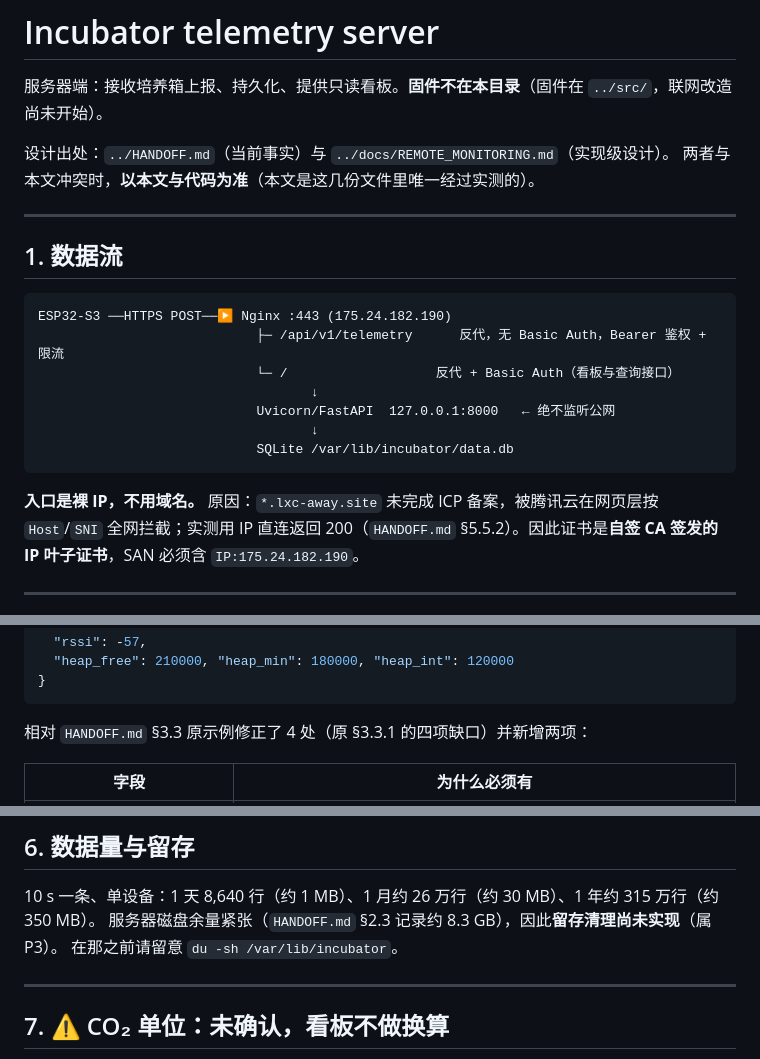
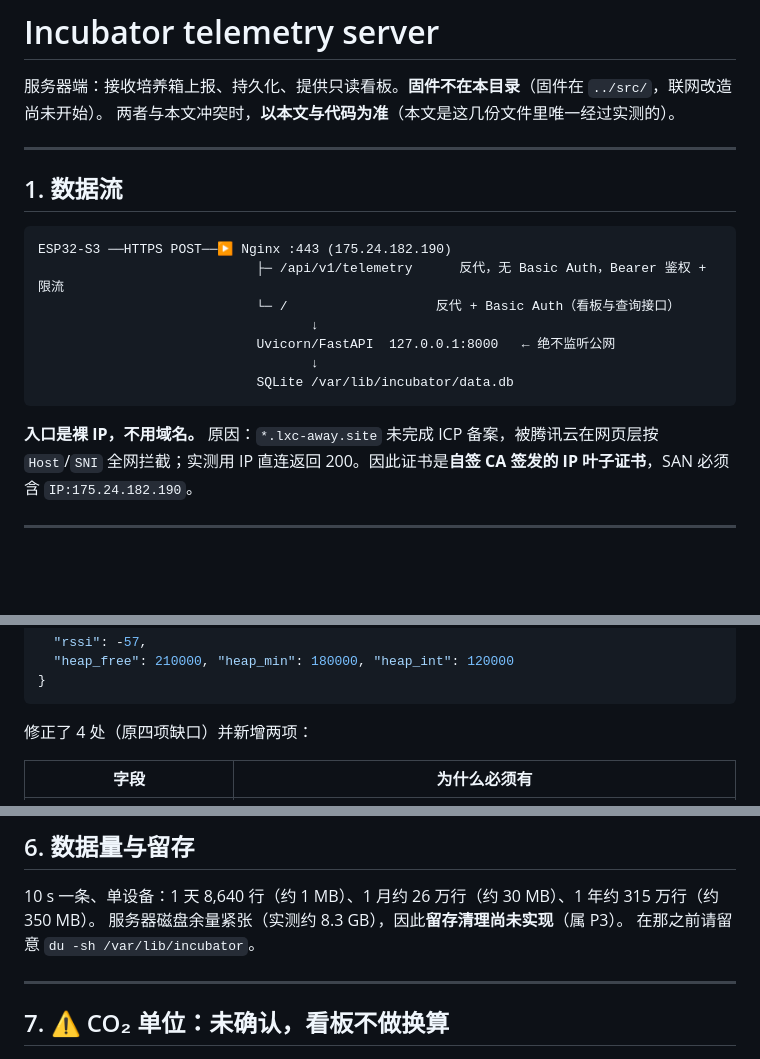
Before and after one commit to emila58035/Cell_incubator, a Markdown page: server/README.md, 3 parts joined by grey strips. Rendered like a GitHub page; blank space fills up the shorter version.

Commit message:
Remove stale cross-references from server/README.md
Six inline citations pointed at the documents deleted in the preceding commit. Each is
either dropped where the surrounding sentence already carries the information, or
restated as a plain fact, so no claim is lost.

Also ends the file with a newline, which it previously lacked.

````diff
--- a/server/README.md
+++ b/server/README.md
@@ -1,8 +1,6 @@
 # Incubator telemetry server
 
 服务器端：接收培养箱上报、持久化、提供只读看板。**固件不在本目录**（固件在 `../src/`，联网改造尚未开始）。
-
-设计出处：`../HANDOFF.md`（当前事实）与 `../docs/REMOTE_MONITORING.md`（实现级设计）。
 两者与本文冲突时，**以本文与代码为准**（本文是这几份文件里唯一经过实测的）。
 
 ---
@@ -20,7 +18,7 @@ ESP32-S3 ──HTTPS POST──▶ Nginx :443 (175.24.182.190)
 ```
 
 **入口是裸 IP，不用域名。** 原因：`*.lxc-away.site` 未完成 ICP 备案，被腾讯云在网页层按
-`Host`/`SNI` 全网拦截；实测用 IP 直连返回 200（`HANDOFF.md` §5.5.2）。因此证书是**自签 CA 签发的
+`Host`/`SNI` 全网拦截；实测用 IP 直连返回 200。因此证书是**自签 CA 签发的
 IP 叶子证书**，SAN 必须含 `IP:175.24.182.190`。
 
 ---
@@ -89,7 +87,7 @@ IP 叶子证书**，SAN 必须含 `IP:175.24.182.190`。
 }
 ```
 
-相对 `HANDOFF.md` §3.3 原示例修正了 4 处（原 §3.3.1 的四项缺口）并新增两项：
+修正了 4 处（原四项缺口）并新增两项：
 
 | 字段 | 为什么必须有 |
 |---|---|
@@ -175,7 +173,7 @@ sudo -u incubator /opt/incubator/app/venv/bin/python /opt/incubator/app/tests/te
 ## 6. 数据量与留存
 
 10 s 一条、单设备：1 天 8,640 行（约 1 MB）、1 月约 26 万行（约 30 MB）、1 年约 315 万行（约 350 MB）。
-服务器磁盘余量紧张（`HANDOFF.md` §2.3 记录约 8.3 GB），因此**留存清理尚未实现**（属 P3）。
+服务器磁盘余量紧张（实测约 8.3 GB），因此**留存清理尚未实现**（属 P3）。
 在那之前请留意 `du -sh /var/lib/incubator`。
 
 ---
````
Also changed, not shown: other parts of server/README.md (+2 -2 lines).
